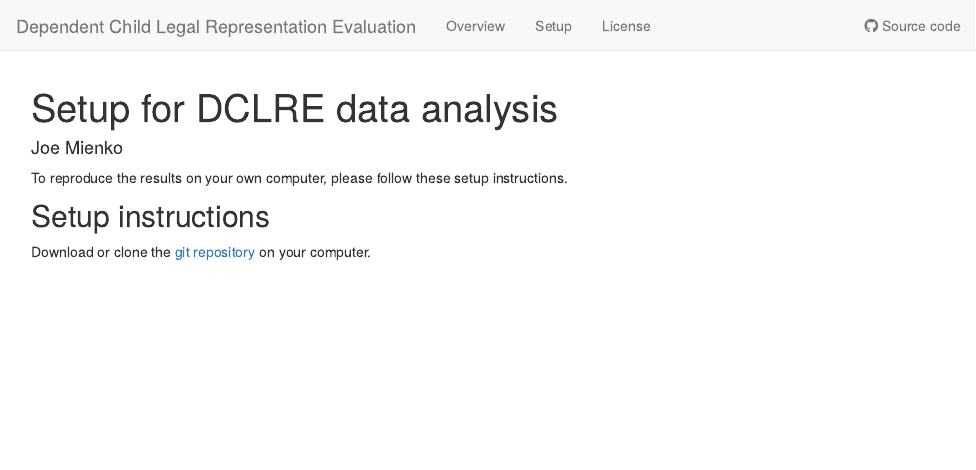
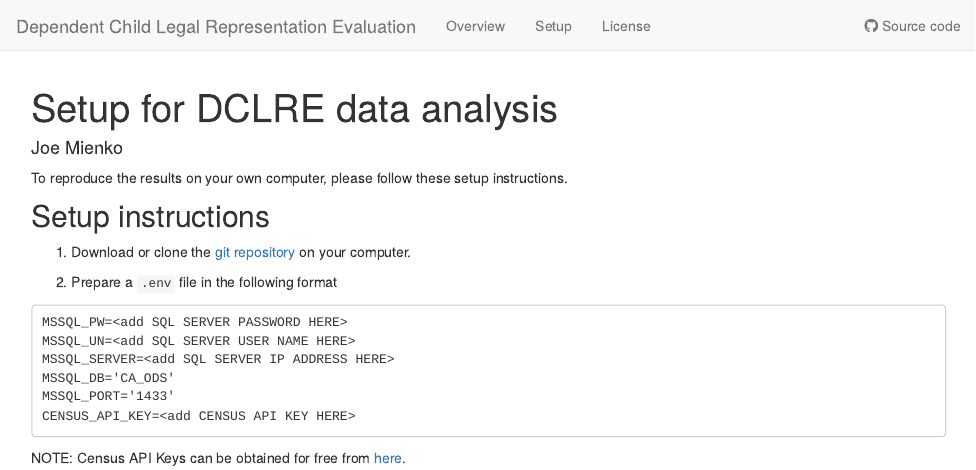
Before and after one commit to joemienko/legal-representation-evaluation, an R Markdown document (analysis/setup.Rmd): the page in a window 1100 px wide, from its top. Rendered offline with R 4.5, knitr and Pandoc, with nearby package versions; drawn as R Markdown's standard HTML page in place of the format the file asks for.

Commit message:
init fixes

````diff
--- a/analysis/setup.Rmd
+++ b/analysis/setup.Rmd
@@ -13,6 +13,17 @@ setup instructions.
 
 ## Setup instructions
 
-Download or clone the
-[git repository](https://github.com/stephenslab/wflow-divvy)
-on your computer.
+1. Download or clone the [git repository](https://github.com/cssat/legal-representation-evaluation) on your computer.
+
+2. Prepare a `.env` file in the following format
+
+```
+MSSQL_PW=<add SQL SERVER PASSWORD HERE>
+MSSQL_UN=<add SQL SERVER USER NAME HERE>
+MSSQL_SERVER=<add SQL SERVER IP ADDRESS HERE>
+MSSQL_DB='CA_ODS'
+MSSQL_PORT='1433'
+CENSUS_API_KEY=<add CENSUS API KEY HERE>
+```
+
+NOTE: Census API Keys can be obtained for free from [here](https://api.census.gov/data/key_signup.html).
````
Also changed, not shown: data/child_birthday_18.feather, data/dependency_end_events.feather, data/petition_dismissal_events.feather, data/shelter_care_events.feather, 18 other files.
